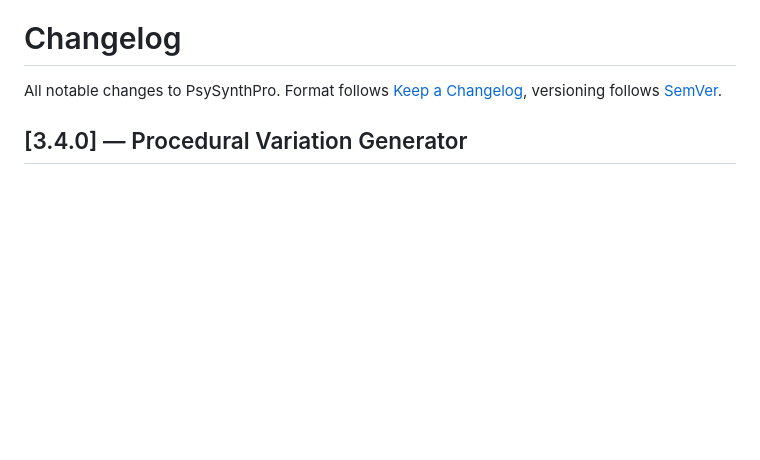
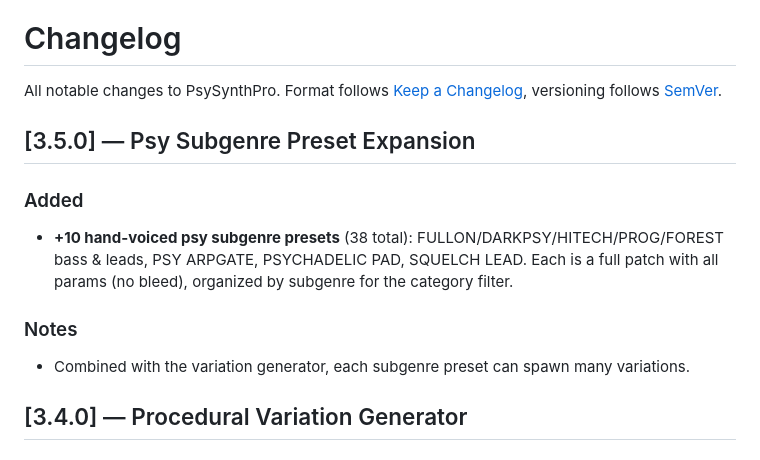
Before and after one commit to dudududi144-source/PsySynthPro, a Markdown page: docs/CHANGELOG.md, the part around the change. GitHub-like rendering; blank space fills up the shorter version.

Commit message:
docs: changelog v3.5.0 (psy subgenre presets)

```diff
--- a/docs/CHANGELOG.md
+++ b/docs/CHANGELOG.md
@@ -2,6 +2,14 @@
 
 All notable changes to PsySynthPro. Format follows [Keep a Changelog](https://keepachangelog.com/),
 versioning follows [SemVer](https://semver.org/).
+
+## [3.5.0] — Psy Subgenre Preset Expansion
+### Added
+- **+10 hand-voiced psy subgenre presets** (38 total): FULLON/DARKPSY/HITECH/PROG/FOREST
+  bass & leads, PSY ARPGATE, PSYCHADELIC PAD, SQUELCH LEAD. Each is a full patch with all
+  params (no bleed), organized by subgenre for the category filter.
+### Notes
+- Combined with the variation generator, each subgenre preset can spawn many variations.
 
 ## [3.4.0] — Procedural Variation Generator
 ### Added
```
